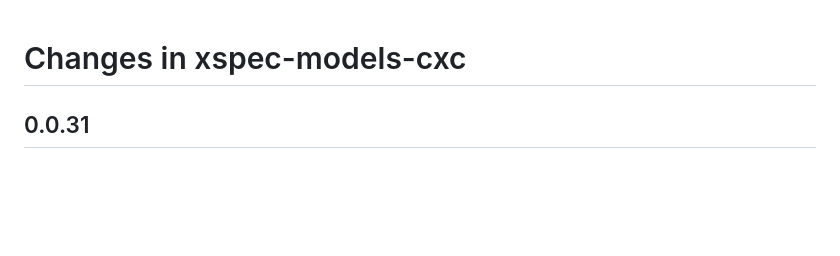
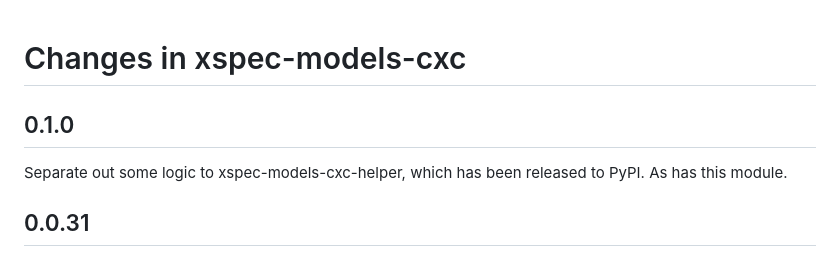
Before and after one commit to cxcsds/xspec-models-cxc, a Markdown page: CHANGELOG.md, the part around the change. Rendered like a GitHub page; blank space fills up the shorter version.

```diff
--- a/CHANGELOG.md
+++ b/CHANGELOG.md
@@ -1,4 +1,9 @@
 # Changes in xspec-models-cxc
+
+## 0.1.0
+
+Separate out some logic to xspec-models-cxc-helper, which has
+been released to PyPI. As has this module.
 
 ## 0.0.31
 
```
Also changed, not shown: README.md (+18 -17 lines), scripts/example-additive.png, scripts/example-convolution.png, scripts/example-multiplicative.png, scripts/smaug.png, 12 other files.
